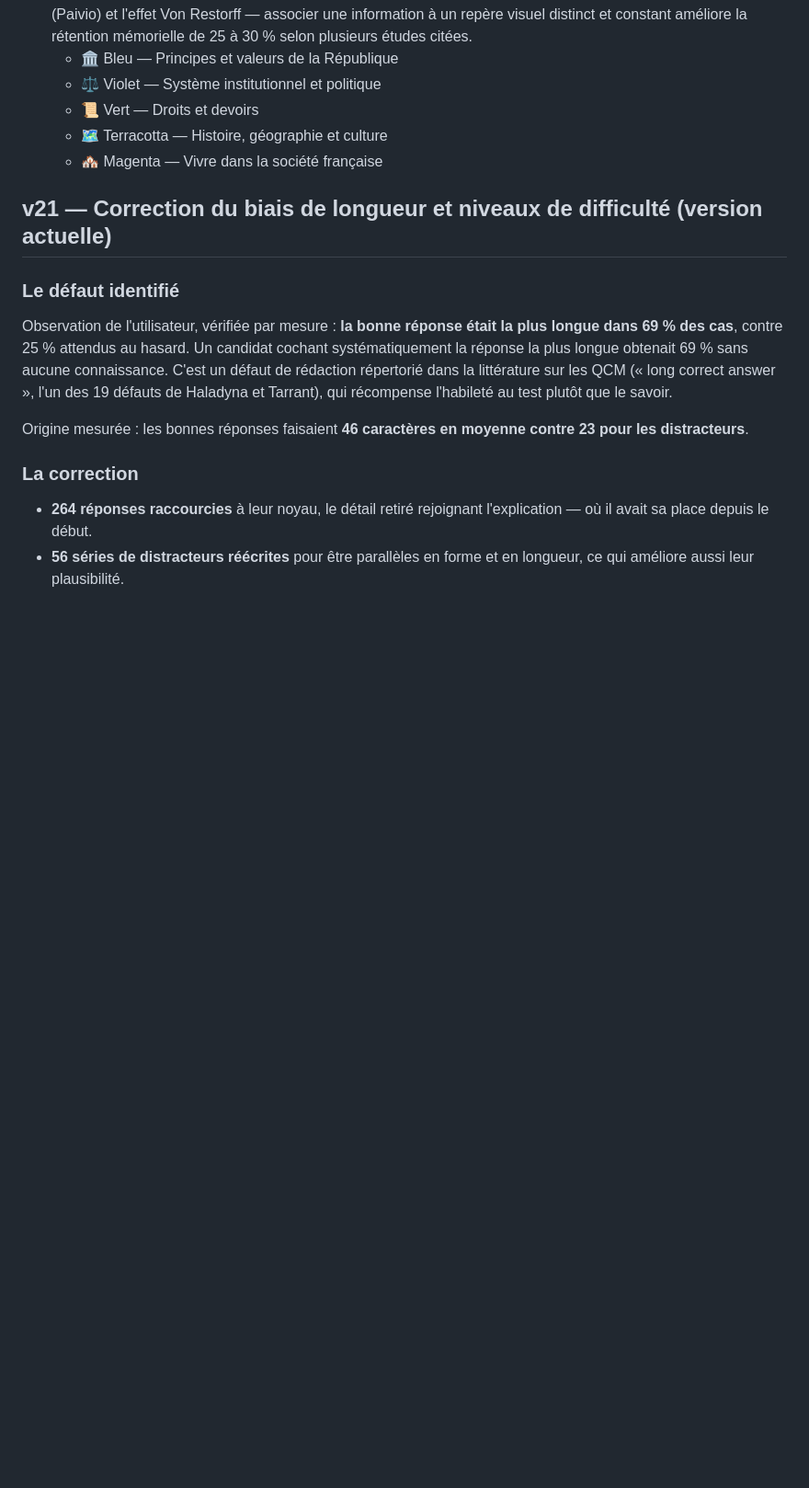
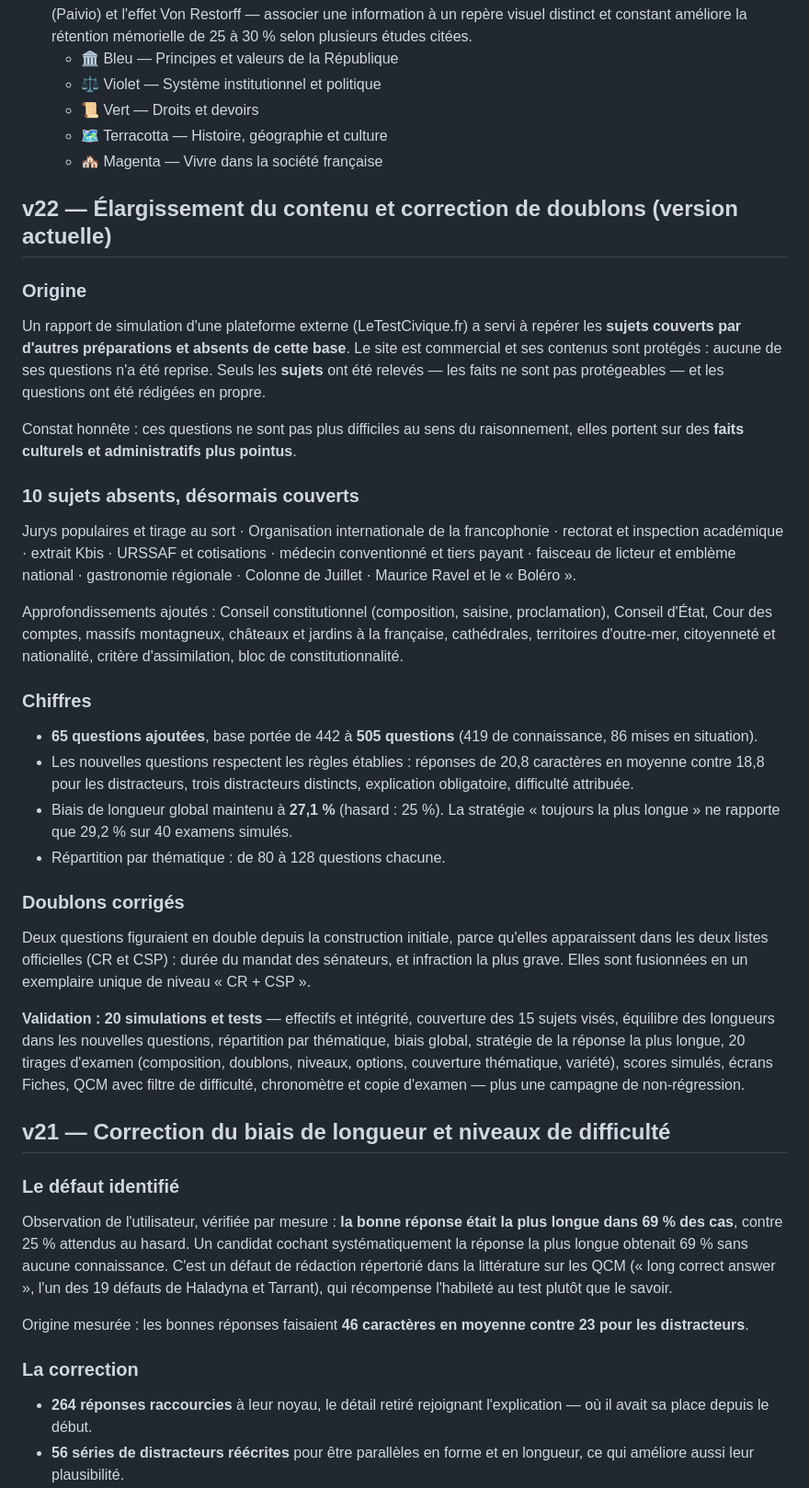
Before and after one commit to JuanYule/Examen_Civique, a Markdown page: CHANGELOG-examen-civique.md, the part around the change. Shown at 92% size. Rendered like a GitHub page; blank space fills up the shorter version.

Commit message:
Actualizar CHANGELOG-examen-civique.md

```diff
--- a/CHANGELOG-examen-civique.md
+++ b/CHANGELOG-examen-civique.md
@@ -36,7 +36,30 @@ Application web autonome (fiches + QCM) pour préparer l'examen civique françai
   - 🗺️ Terracotta — Histoire, géographie et culture
   - 🏘️ Magenta — Vivre dans la société française
 
-## v21 — Correction du biais de longueur et niveaux de difficulté (version actuelle)
+## v22 — Élargissement du contenu et correction de doublons (version actuelle)
+
+### Origine
+Un rapport de simulation d'une plateforme externe (LeTestCivique.fr) a servi à repérer les **sujets couverts par d'autres préparations et absents de cette base**. Le site est commercial et ses contenus sont protégés : aucune de ses questions n'a été reprise. Seuls les **sujets** ont été relevés — les faits ne sont pas protégeables — et les questions ont été rédigées en propre.
+
+Constat honnête : ces questions ne sont pas plus difficiles au sens du raisonnement, elles portent sur des **faits culturels et administratifs plus pointus**.
+
+### 10 sujets absents, désormais couverts
+Jurys populaires et tirage au sort · Organisation internationale de la francophonie · rectorat et inspection académique · extrait Kbis · URSSAF et cotisations · médecin conventionné et tiers payant · faisceau de licteur et emblème national · gastronomie régionale · Colonne de Juillet · Maurice Ravel et le « Boléro ».
+
+Approfondissements ajoutés : Conseil constitutionnel (composition, saisine, proclamation), Conseil d'État, Cour des comptes, massifs montagneux, châteaux et jardins à la française, cathédrales, territoires d'outre-mer, citoyenneté et nationalité, critère d'assimilation, bloc de constitutionnalité.
+
+### Chiffres
+- **65 questions ajoutées**, base portée de 442 à **505 questions** (419 de connaissance, 86 mises en situation).
+- Les nouvelles questions respectent les règles établies : réponses de 20,8 caractères en moyenne contre 18,8 pour les distracteurs, trois distracteurs distincts, explication obligatoire, difficulté attribuée.
+- Biais de longueur global maintenu à **27,1 %** (hasard : 25 %). La stratégie « toujours la plus longue » ne rapporte que 29,2 % sur 40 examens simulés.
+- Répartition par thématique : de 80 à 128 questions chacune.
+
+### Doublons corrigés
+Deux questions figuraient en double depuis la construction initiale, parce qu'elles apparaissent dans les deux listes officielles (CR et CSP) : durée du mandat des sénateurs, et infraction la plus grave. Elles sont fusionnées en un exemplaire unique de niveau « CR + CSP ».
+
+**Validation : 20 simulations et tests** — effectifs et intégrité, couverture des 15 sujets visés, équilibre des longueurs dans les nouvelles questions, répartition par thématique, biais global, stratégie de la réponse la plus longue, 20 tirages d'examen (composition, doublons, niveaux, options, couverture thématique, variété), scores simulés, écrans Fiches, QCM avec filtre de difficulté, chronomètre et copie d'examen — plus une campagne de non-régression.
+
+## v21 — Correction du biais de longueur et niveaux de difficulté
 
 ### Le défaut identifié
 Observation de l'utilisateur, vérifiée par mesure : **la bonne réponse était la plus longue dans 69 % des cas**, contre 25 % attendus au hasard. Un candidat cochant systématiquement la réponse la plus longue obtenait 69 % sans aucune connaissance. C'est un défaut de rédaction répertorié dans la littérature sur les QCM (« long correct answer », l'un des 19 défauts de Haladyna et Tarrant), qui récompense l'habileté au test plutôt que le savoir.
```
